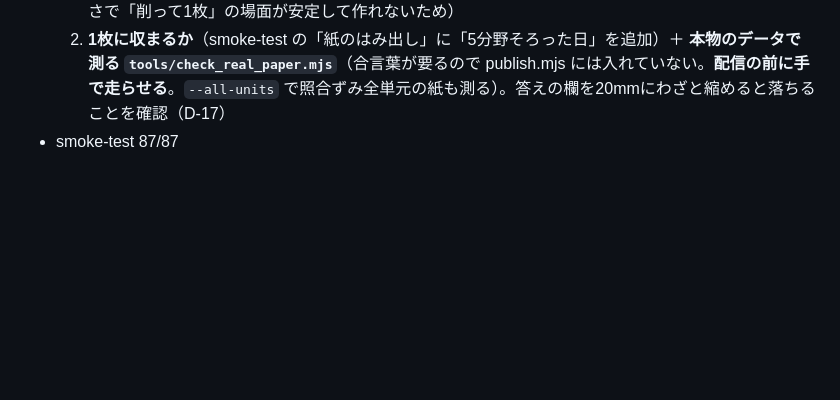
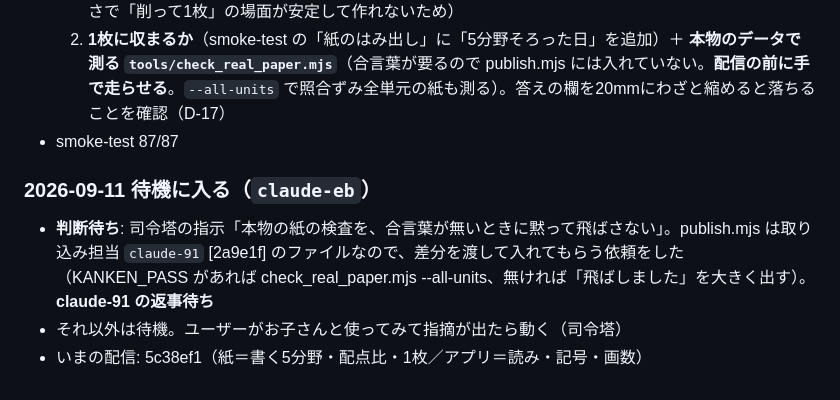
Before and after one commit to nambanamba/kanken-print-app, a Markdown page: 作業メモ.md, the part around the change. Drawn GitHub-style; blank space fills up the shorter version.

Commit message:
作業メモ: 待機に入る（本物の紙の検査を publish に入れる件は取り込み担当に依頼中）
Co-Authored-By: Claude Opus 5 (1M context) <noreply@anthropic.com>

```diff
--- a/作業メモ.md
+++ b/作業メモ.md
@@ -2350,3 +2350,7 @@ part.title=...; part.ask=...; part.rows=...; part.noBase=...;   // 変えると
   1. **削り方の比**（smoke-test）… 「1枚に入るのは17問まで」と決めて比だけを見る（ダミーでは紙の高さで「削って1枚」の場面が安定して作れないため）
   2. **1枚に収まるか**（smoke-test の「紙のはみ出し」に「5分野そろった日」を追加）＋ **本物のデータで測る `tools/check_real_paper.mjs`**（合言葉が要るので publish.mjs には入れていない。**配信の前に手で走らせる**。`--all-units` で照合ずみ全単元の紙も測る）。答えの欄を20mmにわざと縮めると落ちることを確認（D-17）
 - smoke-test 87/87
+### 2026-09-11 待機に入る（`claude-eb`）
+- **判断待ち**: 司令塔の指示「本物の紙の検査を、合言葉が無いときに黙って飛ばさない」。publish.mjs は取り込み担当 `claude-91` [2a9e1f] のファイルなので、差分を渡して入れてもらう依頼をした（KANKEN_PASS があれば check_real_paper.mjs --all-units、無ければ「飛ばしました」を大きく出す）。**claude-91 の返事待ち**
+- それ以外は待機。ユーザーがお子さんと使ってみて指摘が出たら動く（司令塔）
+- いまの配信: 5c38ef1（紙＝書く5分野・配点比・1枚／アプリ＝読み・記号・画数）
```
